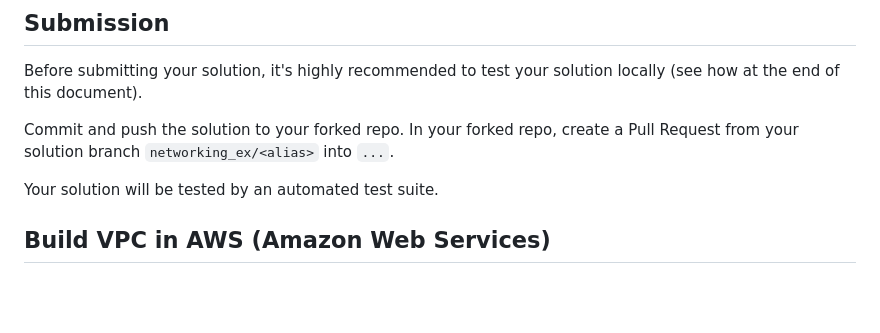
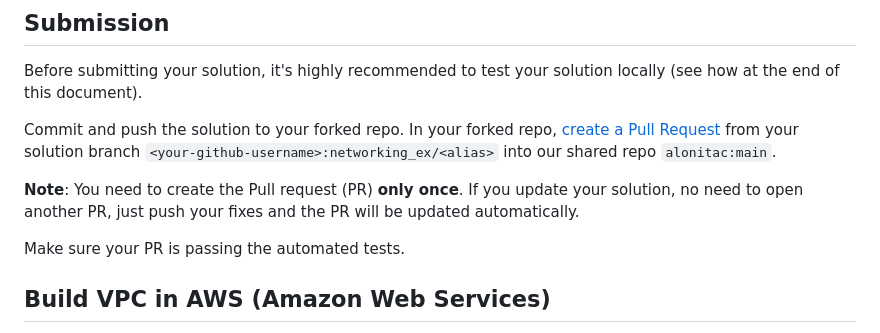
Before and after one commit to alonitac/DevOpsBootcampUPES, a Markdown page: projects/bash_networking_security/README.md, the part around the change. GitHub-like rendering; blank space fills up the shorter version.

Commit message:
update submission guidelines

```diff
--- a/projects/bash_networking_security/README.md
+++ b/projects/bash_networking_security/README.md
@@ -12,9 +12,12 @@ Implement your exercise solution in branch `networking_ex/<your-alias>`. e.g. `n
 Before submitting your solution, it's highly recommended to test your solution locally (see how at the end of this document).
 
 Commit and push the solution to your forked repo.
-In your forked repo, create a Pull Request from your solution branch `networking_ex/<alias>` into `...`.
+In your forked repo, [create a Pull Request](https://docs.github.com/en/pull-requests/collaborating-with-pull-requests/proposing-changes-to-your-work-with-pull-requests/creating-a-pull-request) from your solution branch `<your-github-username>:networking_ex/<alias>` into our shared repo `alonitac:main`.
 
-Your solution will be tested by an automated test suite.
+**Note**: You need to create the Pull request (PR) **only once**. If you update your solution, no need to open another PR, just push your fixes and the PR will be updated automatically.
+
+Make sure your PR is passing the automated tests.
+
 
 ## Build VPC in AWS (Amazon Web Services)
 
```
